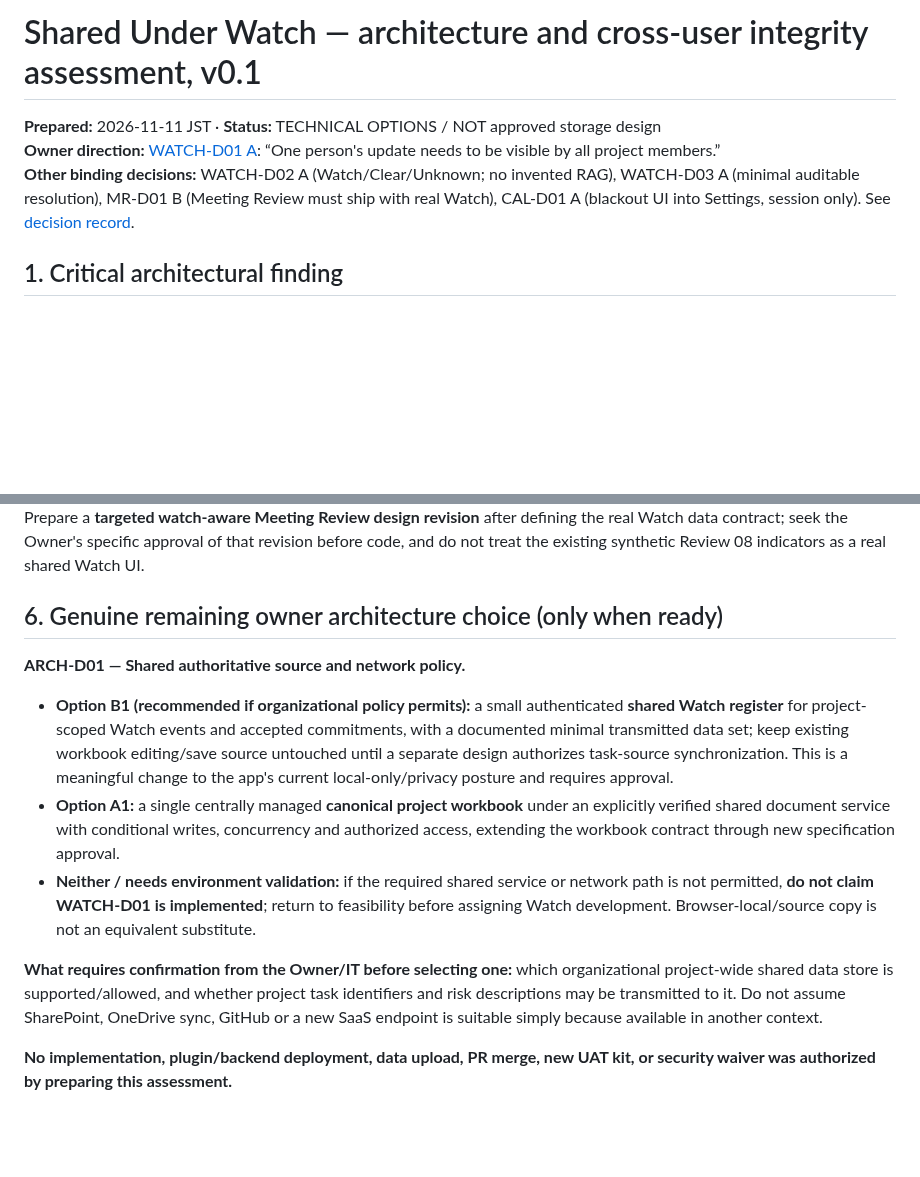
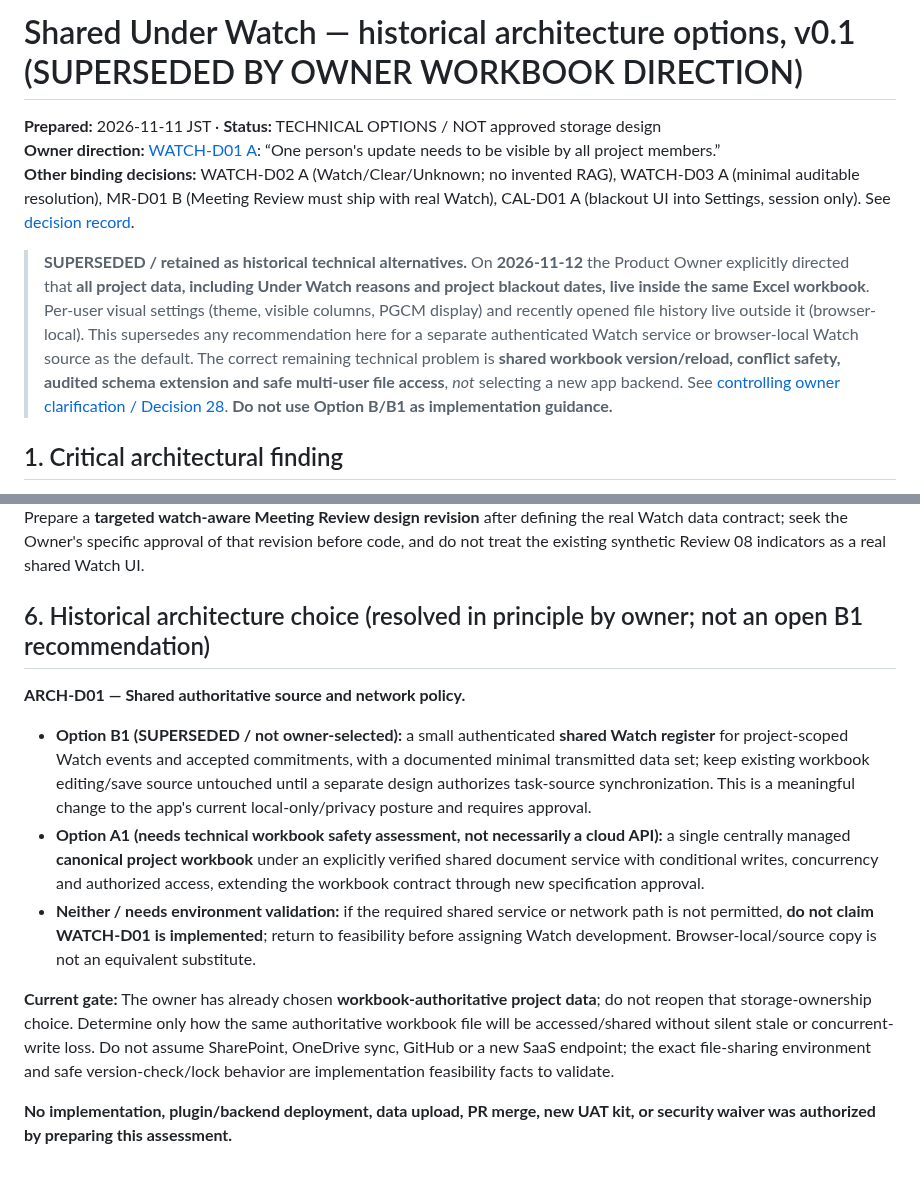
Before and after one commit to Kenny619/spl-wbs, a Markdown page: docs/design/27_SHARED_WATCH_ARCHITECTURE_OPTIONS.md, 2 parts joined by grey strips. GitHub-like rendering; blank space fills up the shorter version.

Commit message:
docs(design): align storage architecture to Excel project data and browser-local preferences

```diff
--- a/docs/design/27_SHARED_WATCH_ARCHITECTURE_OPTIONS.md
+++ b/docs/design/27_SHARED_WATCH_ARCHITECTURE_OPTIONS.md
@@ -1,8 +1,10 @@
-# Shared Under Watch — architecture and cross-user integrity assessment, v0.1
+# Shared Under Watch — historical architecture options, v0.1 (SUPERSEDED BY OWNER WORKBOOK DIRECTION)
 
 **Prepared:** 2026-11-11 JST · **Status:** TECHNICAL OPTIONS / NOT approved storage design
 **Owner direction:** [WATCH-D01 A](https://github.com/Kenny619/spl-wbs/issues/25#issuecomment-6786902711): “One person's update needs to be visible by all project members.”
 **Other binding decisions:** WATCH-D02 A (Watch/Clear/Unknown; no invented RAG), WATCH-D03 A (minimal auditable resolution), MR-D01 B (Meeting Review must ship with real Watch), CAL-D01 A (blackout UI into Settings, session only). See [decision record](26_2026-11-11_FUNCTIONAL_RECONCILIATION_OWNER_DISPOSITION.md).
+
+> **SUPERSEDED / retained as historical technical alternatives.** On **2026-11-12** the Product Owner explicitly directed that **all project data, including Under Watch reasons and project blackout dates, live inside the same Excel workbook**. Per-user visual settings (theme, visible columns, PGCM display) and recently opened file history live outside it (browser-local). This supersedes any recommendation here for a separate authenticated Watch service or browser-local Watch source as the default. The correct remaining technical problem is **shared workbook version/reload, conflict safety, audited schema extension and safe multi-user file access**, *not* selecting a new app backend. See [controlling owner clarification / Decision 28](28_EXCEL_PROJECT_DATA_AND_LOCAL_PREFERENCES_OWNER_CLARIFICATION.md). **Do not use Option B/B1 as implementation guidance.**
 
 ## 1. Critical architectural finding
 
@@ -52,14 +54,14 @@ For **either**:
 
 **MR-D01 B makes these screens dependent:** the global Schedule and Reports visual patterns remain frozen, but the Meeting Review's task list/agenda may need new reason summaries, watch provenance, Unknown state and shared freshness indicators. Those are substantive *content and interaction* changes even if the approved three-page styling stays consistent. Prepare a **targeted watch-aware Meeting Review design revision** after defining the real Watch data contract; seek the Owner's specific approval of that revision before code, and do not treat the existing synthetic Review 08 indicators as a real shared Watch UI.
 
-## 6. Genuine remaining owner architecture choice (only when ready)
+## 6. Historical architecture choice (resolved in principle by owner; not an open B1 recommendation)
 
 **ARCH-D01 — Shared authoritative source and network policy.**
 
-- **Option B1 (recommended if organizational policy permits):** a small authenticated **shared Watch register** for project-scoped Watch events and accepted commitments, with a documented minimal transmitted data set; keep existing workbook editing/save source untouched until a separate design authorizes task-source synchronization. This is a meaningful change to the app's current local-only/privacy posture and requires approval.
-- **Option A1:** a single centrally managed **canonical project workbook** under an explicitly verified shared document service with conditional writes, concurrency and authorized access, extending the workbook contract through new specification approval.
+- **Option B1 (SUPERSEDED / not owner-selected):** a small authenticated **shared Watch register** for project-scoped Watch events and accepted commitments, with a documented minimal transmitted data set; keep existing workbook editing/save source untouched until a separate design authorizes task-source synchronization. This is a meaningful change to the app's current local-only/privacy posture and requires approval.
+- **Option A1 (needs technical workbook safety assessment, not necessarily a cloud API):** a single centrally managed **canonical project workbook** under an explicitly verified shared document service with conditional writes, concurrency and authorized access, extending the workbook contract through new specification approval.
 - **Neither / needs environment validation:** if the required shared service or network path is not permitted, **do not claim WATCH-D01 is implemented**; return to feasibility before assigning Watch development. Browser-local/source copy is not an equivalent substitute.
 
-**What requires confirmation from the Owner/IT before selecting one:** which organizational project-wide shared data store is supported/allowed, and whether project task identifiers and risk descriptions may be transmitted to it. Do not assume SharePoint, OneDrive sync, GitHub or a new SaaS endpoint is suitable simply because available in another context.
+**Current gate:** The owner has already chosen **workbook-authoritative project data**; do not reopen that storage-ownership choice. Determine only how the same authoritative workbook file will be accessed/shared without silent stale or concurrent-write loss. Do not assume SharePoint, OneDrive sync, GitHub or a new SaaS endpoint; the exact file-sharing environment and safe version-check/lock behavior are implementation feasibility facts to validate.
 
 **No implementation, plugin/backend deployment, data upload, PR merge, new UAT kit, or security waiver was authorized by preparing this assessment.**
```
